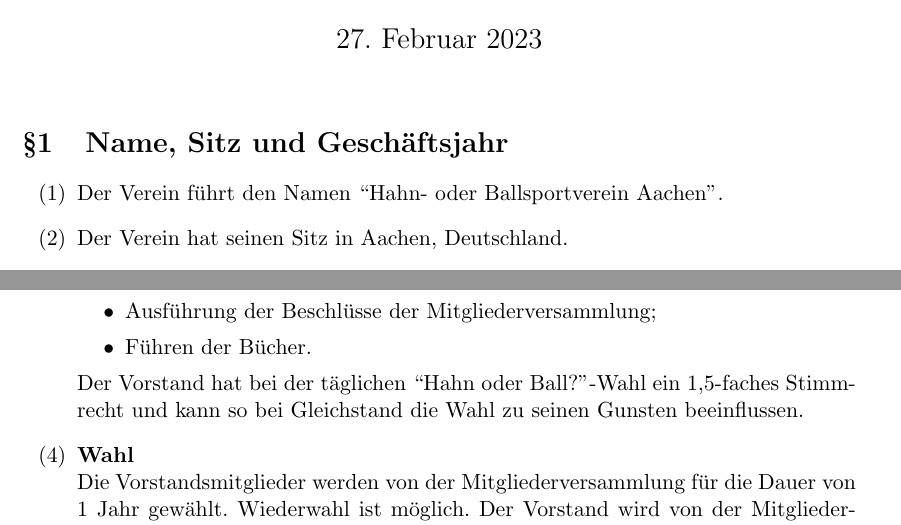
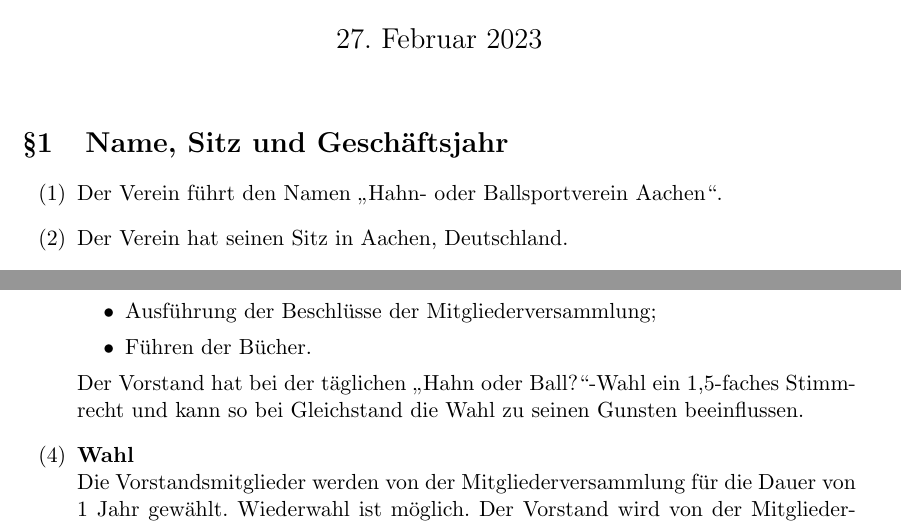
Before and after one commit to mormod/hubs-aachen, a LaTeX document (satzung.tex): two parts of pages 1 and 3 of 5, joined at a grey line, cut so that both start at the same text. Compiled offline with pdfLaTeX.

Commit message:
Fix the rebarbative quotations

```diff
--- a/satzung.tex
+++ b/satzung.tex
@@ -3,6 +3,7 @@
 \usepackage{titlesec}
 \usepackage{enumitem}
 \usepackage[ngerman]{babel}
+\usepackage{csquotes}
 
 % Begin sections with the paragraph sign
 \titleformat{\section}{\normalfont\Large\bfseries}{\S\thesection}{1em}{}
@@ -17,7 +18,7 @@
     \maketitle
     \section{Name, Sitz und Geschäftsjahr}
         \begin{enumerate}
-            \item Der Verein führt den Namen ``Hahn- oder Ballsportverein Aachen''.
+            \item Der Verein führt den Namen \enquote{Hahn- oder Ballsportverein Aachen}.
             \item Der Verein hat seinen Sitz in Aachen, Deutschland.
             \item Geschäftsjahr ist das Kalenderjahr.
         \end{enumerate}
@@ -103,7 +104,7 @@
                     \item Ausführung der Beschlüsse der Mitgliederversammlung;
                     \item Führen der Bücher.
                 \end{itemize}
-                Der Vorstand hat bei der täglichen ``Hahn oder Ball?''-Wahl ein 1,5-faches Stimmrecht und kann so bei Gleichstand die Wahl zu seinen Gunsten beeinflussen.
+                Der Vorstand hat bei der täglichen \enquote{Hahn oder Ball?}-Wahl ein 1,5-faches Stimmrecht und kann so bei Gleichstand die Wahl zu seinen Gunsten beeinflussen.
             \item \textbf{Wahl} \newline
                 Die Vorstandsmitglieder werden von der Mitgliederversammlung für die Dauer von 1 Jahr
                 gewählt. Wiederwahl ist möglich. Der Vorstand wird von der
```
Also changed, not shown: satzung.pdf.
